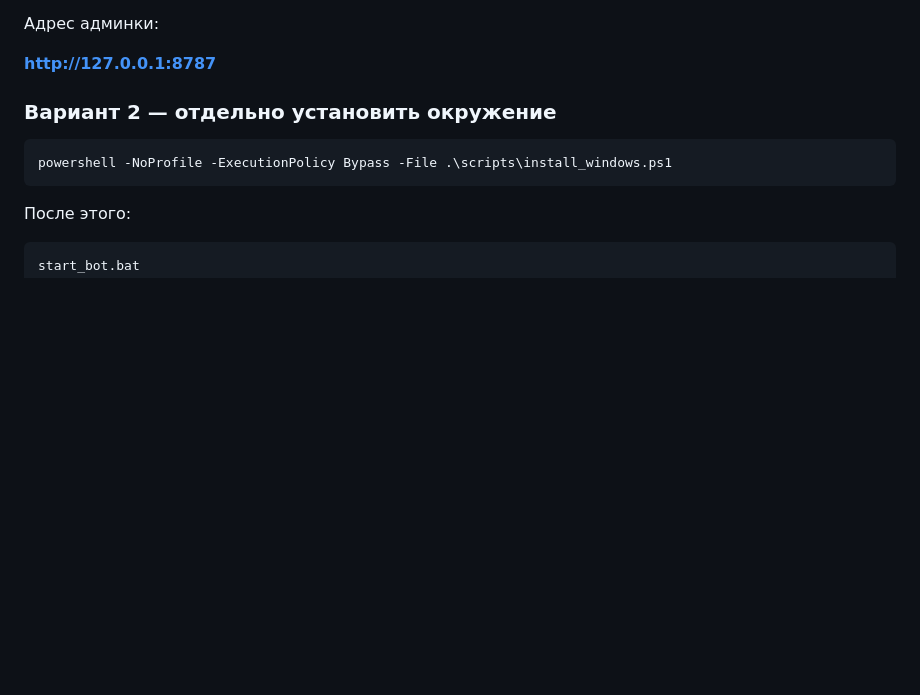
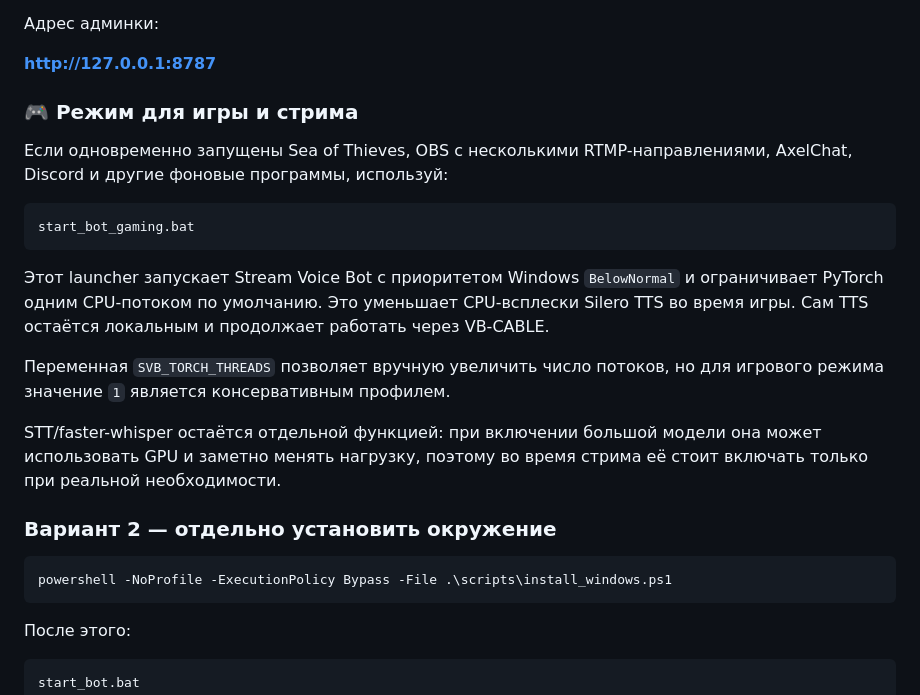
Before and after one commit to Agro4221/Stream-Voice-Bot-for-Twitch-VK-Live, a Markdown page: README.md, the part around the change. Drawn GitHub-style; blank space fills up the shorter version.

Commit message:
docs: add gaming streaming resource profile

````diff
--- a/README.md
+++ b/README.md
@@ -84,6 +84,20 @@ start_bot.bat
 Адрес админки:
 
 **http://127.0.0.1:8787**
+
+### 🎮 Режим для игры и стрима
+
+Если одновременно запущены Sea of Thieves, OBS с несколькими RTMP-направлениями, AxelChat, Discord и другие фоновые программы, используй:
+
+```text
+start_bot_gaming.bat
+```
+
+Этот launcher запускает Stream Voice Bot с приоритетом Windows `BelowNormal` и ограничивает PyTorch одним CPU-потоком по умолчанию. Это уменьшает CPU-всплески Silero TTS во время игры. Сам TTS остаётся локальным и продолжает работать через VB-CABLE.
+
+Переменная `SVB_TORCH_THREADS` позволяет вручную увеличить число потоков, но для игрового режима значение `1` является консервативным профилем.
+
+STT/faster-whisper остаётся отдельной функцией: при включении большой модели она может использовать GPU и заметно менять нагрузку, поэтому во время стрима её стоит включать только при реальной необходимости.
 
 ### Вариант 2 — отдельно установить окружение
 
````
